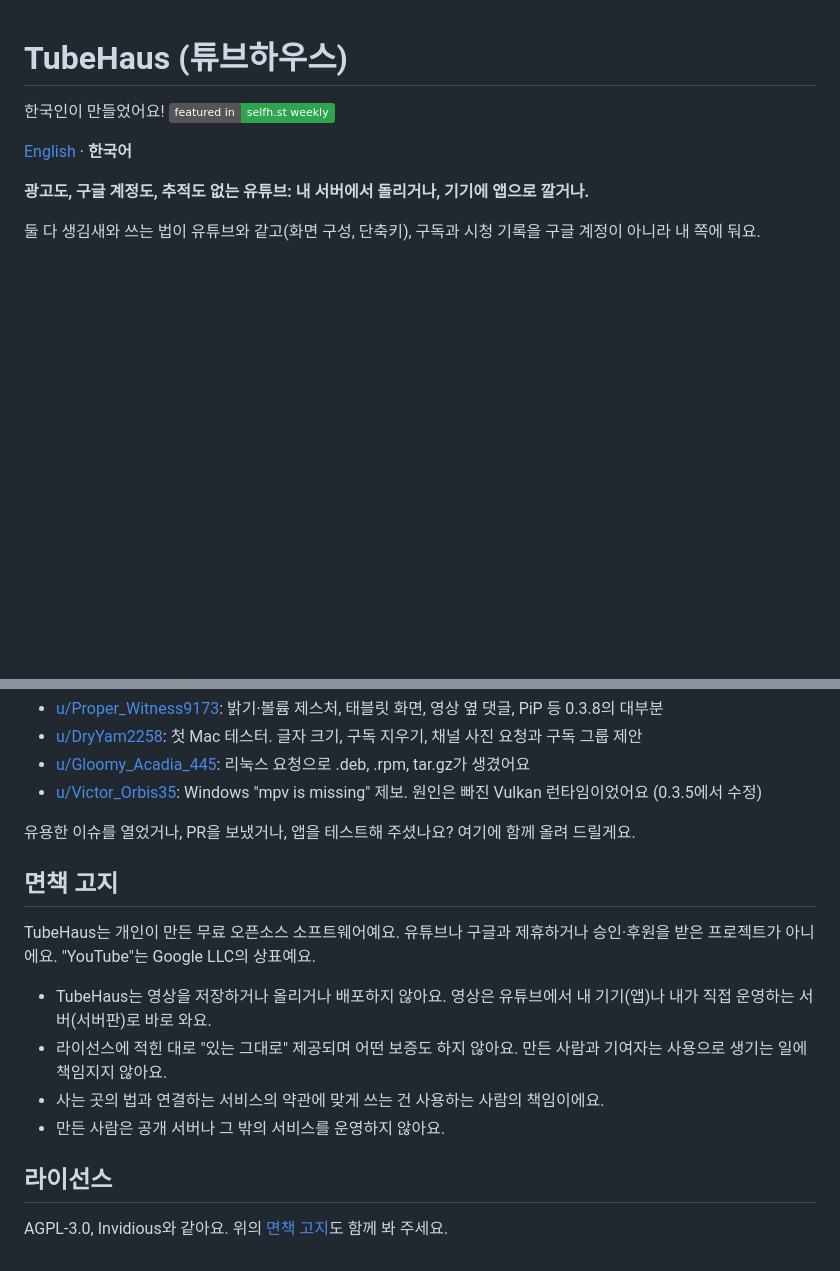
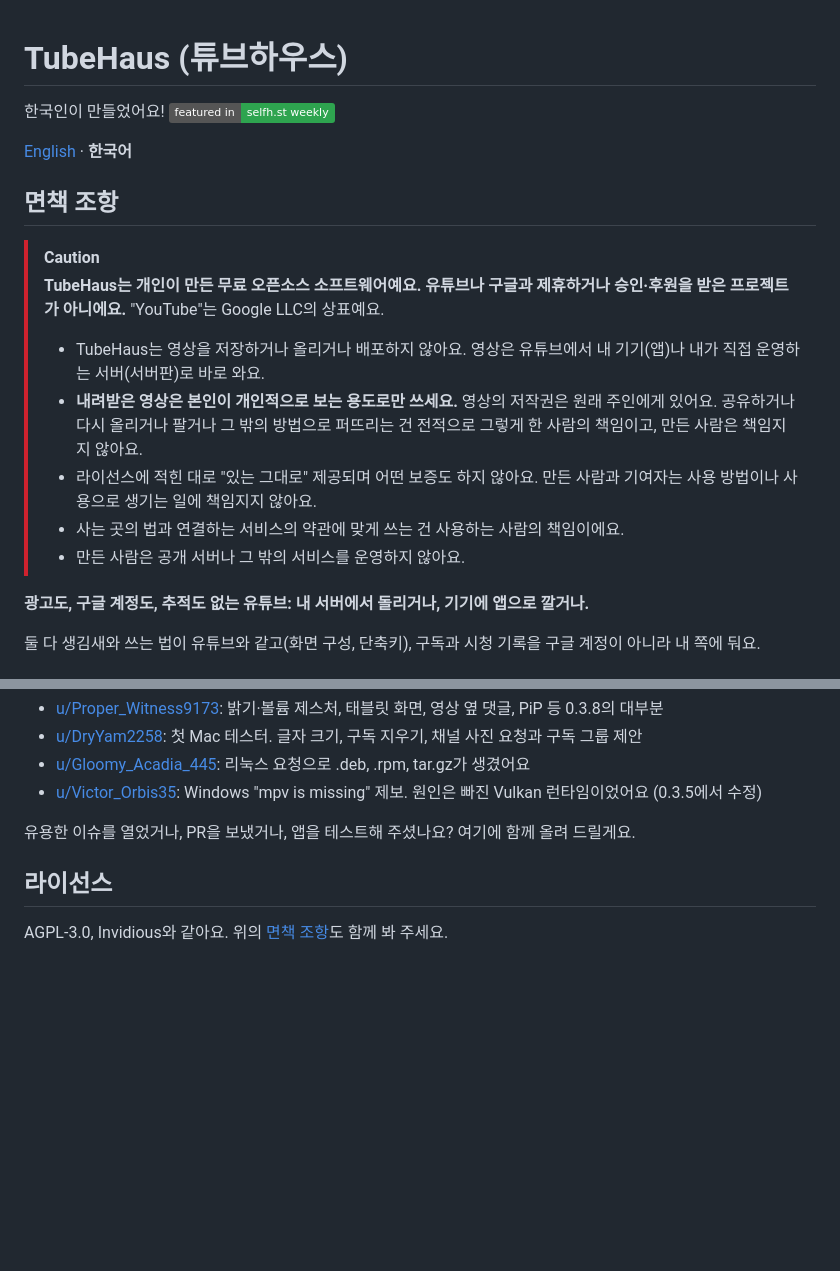
Before and after one commit to Aaqibhafeezkhan/tubehaus, a Markdown page: README.ko.md, 2 parts joined by grey strips. GitHub-like rendering; badges without logos; blank space fills up the shorter version.

Commit message:
README: disclaimer at the top, downloads included

```diff
--- a/README.ko.md
+++ b/README.ko.md
@@ -3,6 +3,17 @@
 [![Featured in selfh.st Weekly](https://img.shields.io/badge/featured%20in-selfh.st%20weekly-2ea44f)](https://selfh.st/weekly/2026-10-23/)
 
 [English](README.md) · **한국어**
+
+## 면책 조항
+
+> [!CAUTION]
+> **TubeHaus는 개인이 만든 무료 오픈소스 소프트웨어예요. 유튜브나 구글과 제휴하거나 승인·후원을 받은 프로젝트가 아니에요.** "YouTube"는 Google LLC의 상표예요.
+>
+> - TubeHaus는 영상을 저장하거나 올리거나 배포하지 않아요. 영상은 유튜브에서 내 기기(앱)나 내가 직접 운영하는 서버(서버판)로 바로 와요.
+> - **내려받은 영상은 본인이 개인적으로 보는 용도로만 쓰세요.** 영상의 저작권은 원래 주인에게 있어요. 공유하거나 다시 올리거나 팔거나 그 밖의 방법으로 퍼뜨리는 건 전적으로 그렇게 한 사람의 책임이고, 만든 사람은 책임지지 않아요.
+> - 라이선스에 적힌 대로 "있는 그대로" 제공되며 어떤 보증도 하지 않아요. 만든 사람과 기여자는 사용 방법이나 사용으로 생기는 일에 책임지지 않아요.
+> - 사는 곳의 법과 연결하는 서비스의 약관에 맞게 쓰는 건 사용하는 사람의 책임이에요.
+> - 만든 사람은 공개 서버나 그 밖의 서비스를 운영하지 않아요.
 
 **광고도, 구글 계정도, 추적도 없는 유튜브: 내 서버에서 돌리거나, 기기에 앱으로 깔거나.**
 
@@ -182,15 +193,6 @@ Invidious, NewPipe, FreeTube 내보내기 파일, OPML, TubeHaus 백업을 가
 
 유용한 이슈를 열었거나, PR을 보냈거나, 앱을 테스트해 주셨나요? 여기에 함께 올려 드릴게요.
 
-## 면책 고지
-
-TubeHaus는 개인이 만든 무료 오픈소스 소프트웨어예요. 유튜브나 구글과 제휴하거나 승인·후원을 받은 프로젝트가 아니에요. "YouTube"는 Google LLC의 상표예요.
-
-- TubeHaus는 영상을 저장하거나 올리거나 배포하지 않아요. 영상은 유튜브에서 내 기기(앱)나 내가 직접 운영하는 서버(서버판)로 바로 와요.
-- 라이선스에 적힌 대로 "있는 그대로" 제공되며 어떤 보증도 하지 않아요. 만든 사람과 기여자는 사용으로 생기는 일에 책임지지 않아요.
-- 사는 곳의 법과 연결하는 서비스의 약관에 맞게 쓰는 건 사용하는 사람의 책임이에요.
-- 만든 사람은 공개 서버나 그 밖의 서비스를 운영하지 않아요.
-
 ## 라이선스
 
-AGPL-3.0, Invidious와 같아요. 위의 [면책 고지](#면책-고지)도 함께 봐 주세요.
+AGPL-3.0, Invidious와 같아요. 위의 [면책 조항](#면책-조항)도 함께 봐 주세요.
```
Also changed, not shown: README.md (+11 -13 lines).
